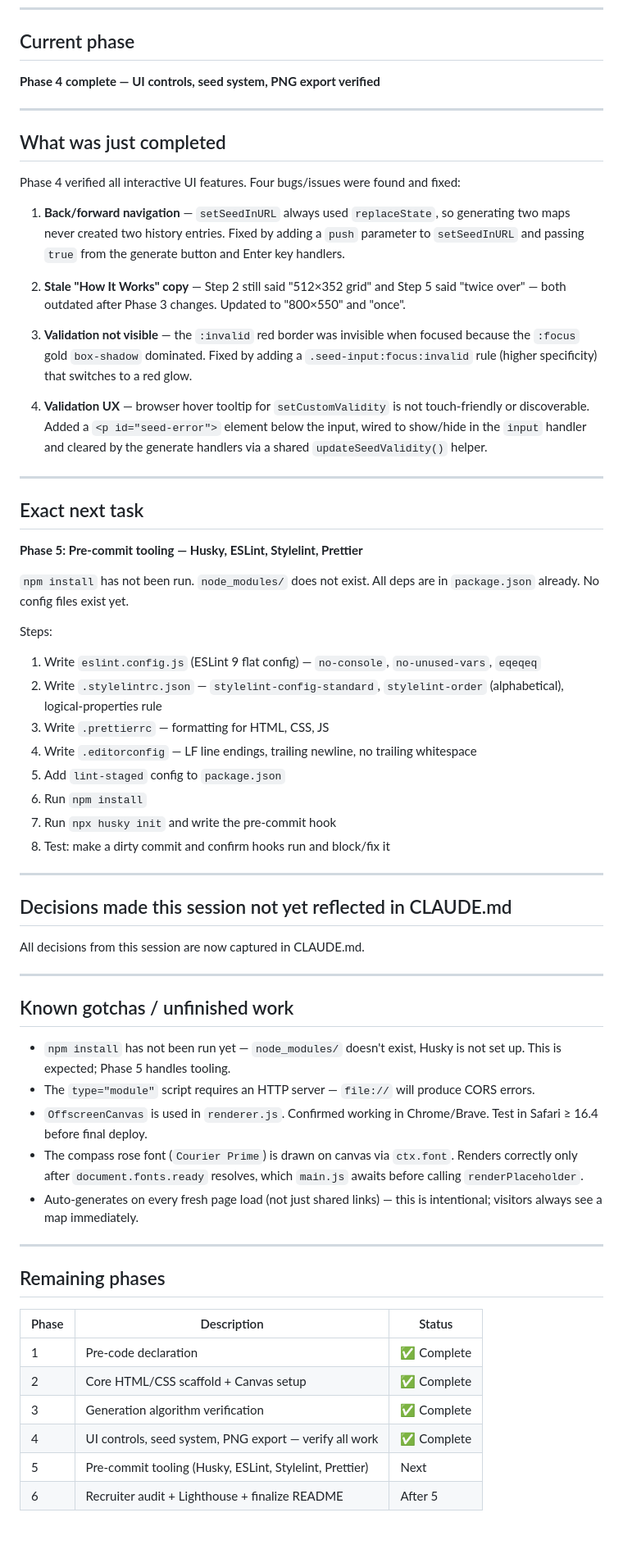
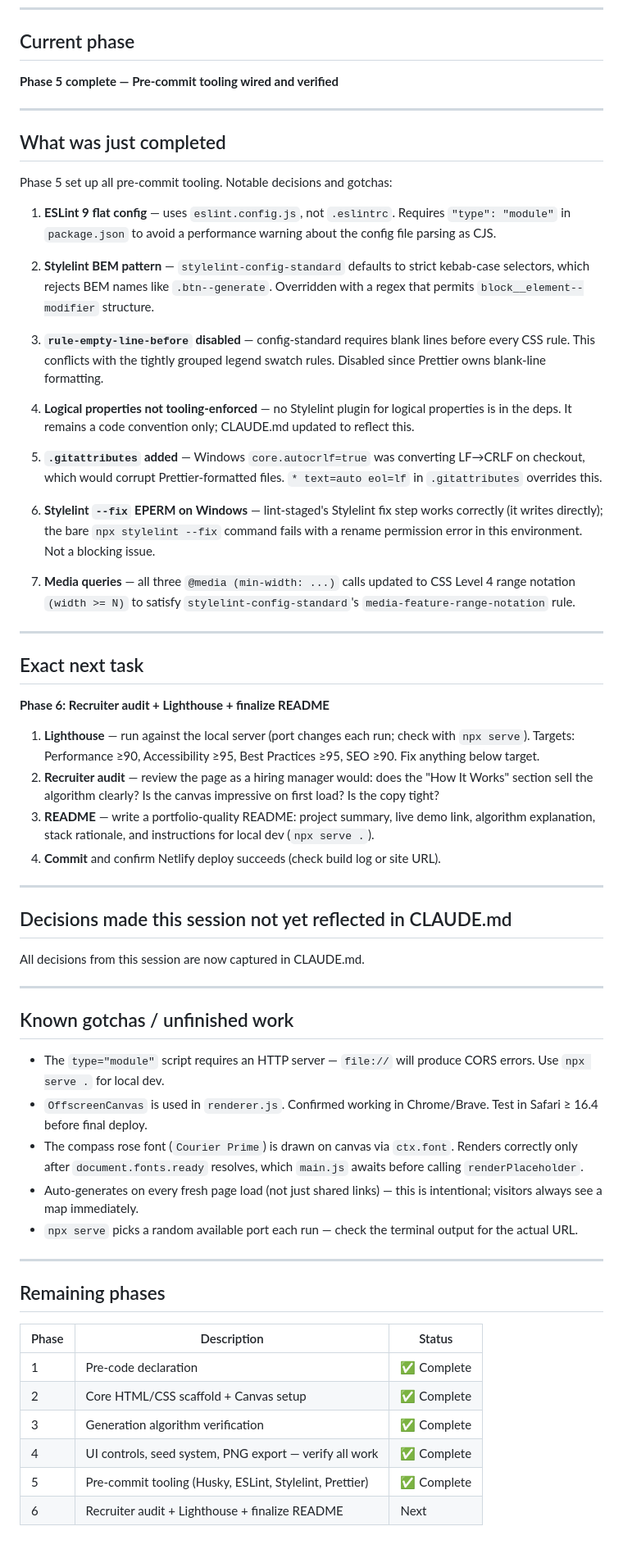
Before and after one commit to tomd0627/cartographer-palette, a Markdown page: HANDOFF.md, the part around the change. Shown at 82% size. Drawn GitHub-style.

```diff
--- a/HANDOFF.md
+++ b/HANDOFF.md
@@ -6,39 +6,38 @@
 
 ## Current phase
 
-**Phase 4 complete — UI controls, seed system, PNG export verified**
+**Phase 5 complete — Pre-commit tooling wired and verified**
 
 ---
 
 ## What was just completed
 
-Phase 4 verified all interactive UI features. Four bugs/issues were found and fixed:
+Phase 5 set up all pre-commit tooling. Notable decisions and gotchas:
 
-1. **Back/forward navigation** — `setSeedInURL` always used `replaceState`, so generating two maps never created two history entries. Fixed by adding a `push` parameter to `setSeedInURL` and passing `true` from the generate button and Enter key handlers.
+1. **ESLint 9 flat config** — uses `eslint.config.js`, not `.eslintrc`. Requires `"type": "module"` in `package.json` to avoid a performance warning about the config file parsing as CJS.
 
-2. **Stale "How It Works" copy** — Step 2 still said "512×352 grid" and Step 5 said "twice over" — both outdated after Phase 3 changes. Updated to "800×550" and "once".
+2. **Stylelint BEM pattern** — `stylelint-config-standard` defaults to strict kebab-case selectors, which rejects BEM names like `.btn--generate`. Overridden with a regex that permits `block__element--modifier` structure.
 
-3. **Validation not visible** — the `:invalid` red border was invisible when focused because the `:focus` gold `box-shadow` dominated. Fixed by adding a `.seed-input:focus:invalid` rule (higher specificity) that switches to a red glow.
+3. **`rule-empty-line-before` disabled** — config-standard requires blank lines before every CSS rule. This conflicts with the tightly grouped legend swatch rules. Disabled since Prettier owns blank-line formatting.
 
-4. **Validation UX** — browser hover tooltip for `setCustomValidity` is not touch-friendly or discoverable. Added a `<p id="seed-error">` element below the input, wired to show/hide in the `input` handler and cleared by the generate handlers via a shared `updateSeedValidity()` helper.
+4. **Logical properties not tooling-enforced** — no Stylelint plugin for logical properties is in the deps. It remains a code convention only; CLAUDE.md updated to reflect this.
+
+5. **`.gitattributes` added** — Windows `core.autocrlf=true` was converting LF→CRLF on checkout, which would corrupt Prettier-formatted files. `* text=auto eol=lf` in `.gitattributes` overrides this.
+
+6. **Stylelint `--fix` EPERM on Windows** — lint-staged's Stylelint fix step works correctly (it writes directly); the bare `npx stylelint --fix` command fails with a rename permission error in this environment. Not a blocking issue.
+
+7. **Media queries** — all three `@media (min-width: ...)` calls updated to CSS Level 4 range notation `(width >= N)` to satisfy `stylelint-config-standard`'s `media-feature-range-notation` rule.
 
 ---
 
 ## Exact next task
 
-**Phase 5: Pre-commit tooling — Husky, ESLint, Stylelint, Prettier**
+**Phase 6: Recruiter audit + Lighthouse + finalize README**
 
-`npm install` has not been run. `node_modules/` does not exist. All deps are in `package.json` already. No config files exist yet.
-
-Steps:
-1. Write `eslint.config.js` (ESLint 9 flat config) — `no-console`, `no-unused-vars`, `eqeqeq`
-2. Write `.stylelintrc.json` — `stylelint-config-standard`, `stylelint-order` (alphabetical), logical-properties rule
-3. Write `.prettierrc` — formatting for HTML, CSS, JS
-4. Write `.editorconfig` — LF line endings, trailing newline, no trailing whitespace
-5. Add `lint-staged` config to `package.json`
-6. Run `npm install`
-7. Run `npx husky init` and write the pre-commit hook
-8. Test: make a dirty commit and confirm hooks run and block/fix it
+1. **Lighthouse** — run against the local server (port changes each run; check with `npx serve`). Targets: Performance ≥90, Accessibility ≥95, Best Practices ≥95, SEO ≥90. Fix anything below target.
+2. **Recruiter audit** — review the page as a hiring manager would: does the "How It Works" section sell the algorithm clearly? Is the canvas impressive on first load? Is the copy tight?
+3. **README** — write a portfolio-quality README: project summary, live demo link, algorithm explanation, stack rationale, and instructions for local dev (`npx serve .`).
+4. **Commit** and confirm Netlify deploy succeeds (check build log or site URL).
 
 ---
 
@@ -50,11 +49,11 @@ All decisions from this session are now captured in CLAUDE.md.
 
 ## Known gotchas / unfinished work
 
-- `npm install` has not been run yet — `node_modules/` doesn't exist, Husky is not set up. This is expected; Phase 5 handles tooling.
-- The `type="module"` script requires an HTTP server — `file://` will produce CORS errors.
+- The `type="module"` script requires an HTTP server — `file://` will produce CORS errors. Use `npx serve .` for local dev.
 - `OffscreenCanvas` is used in `renderer.js`. Confirmed working in Chrome/Brave. Test in Safari ≥ 16.4 before final deploy.
 - The compass rose font (`Courier Prime`) is drawn on canvas via `ctx.font`. Renders correctly only after `document.fonts.ready` resolves, which `main.js` awaits before calling `renderPlaceholder`.
 - Auto-generates on every fresh page load (not just shared links) — this is intentional; visitors always see a map immediately.
+- `npx serve` picks a random available port each run — check the terminal output for the actual URL.
 
 ---
 
@@ -66,5 +65,5 @@ All decisions from this session are now captured in CLAUDE.md.
 | 2 | Core HTML/CSS scaffold + Canvas setup | ✅ Complete |
 | 3 | Generation algorithm verification | ✅ Complete |
 | 4 | UI controls, seed system, PNG export — verify all work | ✅ Complete |
-| 5 | Pre-commit tooling (Husky, ESLint, Stylelint, Prettier) | Next |
-| 6 | Recruiter audit + Lighthouse + finalize README | After 5 |
+| 5 | Pre-commit tooling (Husky, ESLint, Stylelint, Prettier) | ✅ Complete |
+| 6 | Recruiter audit + Lighthouse + finalize README | Next |
```
Also changed, not shown: CLAUDE.md (+20 -9 lines).
